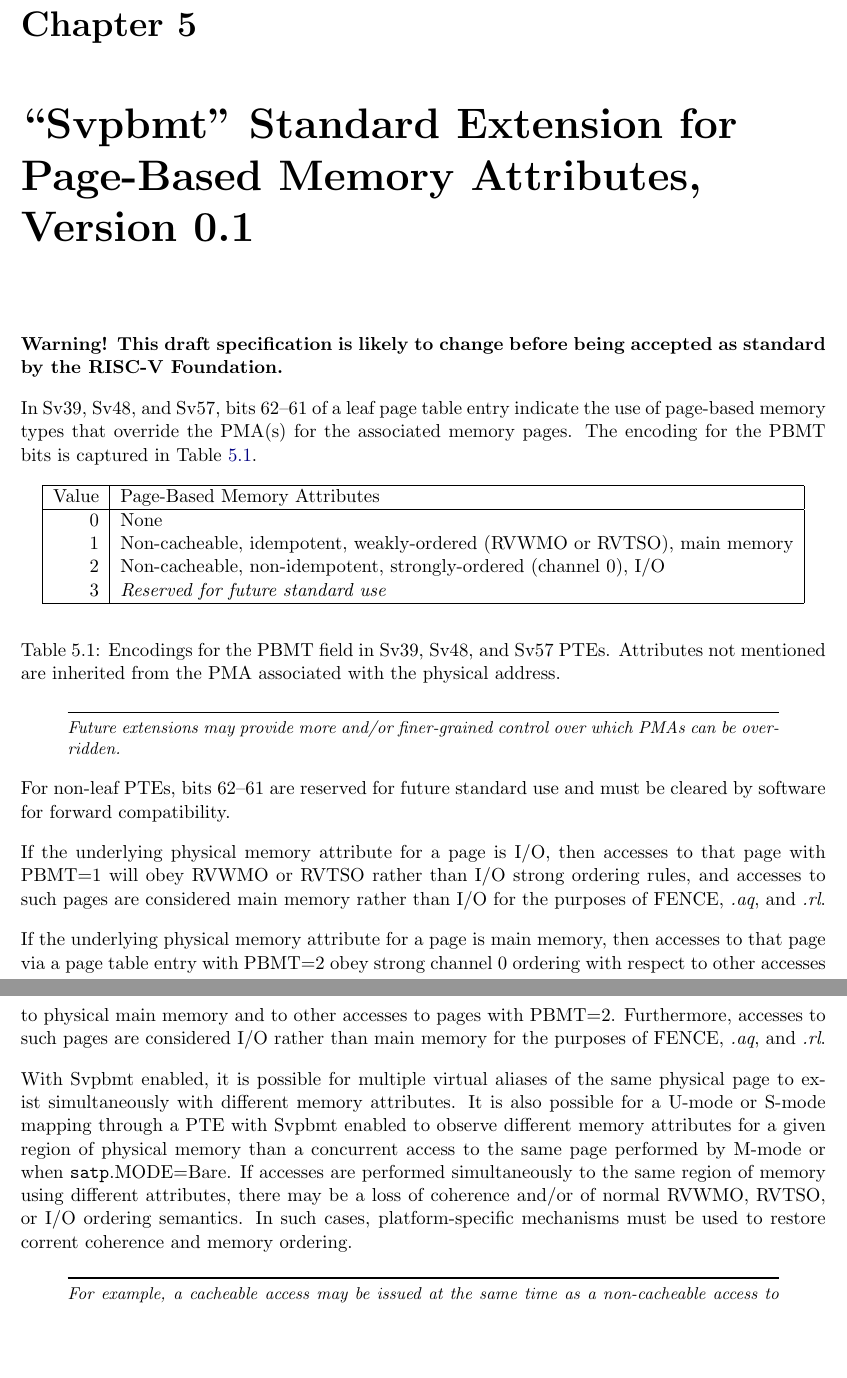
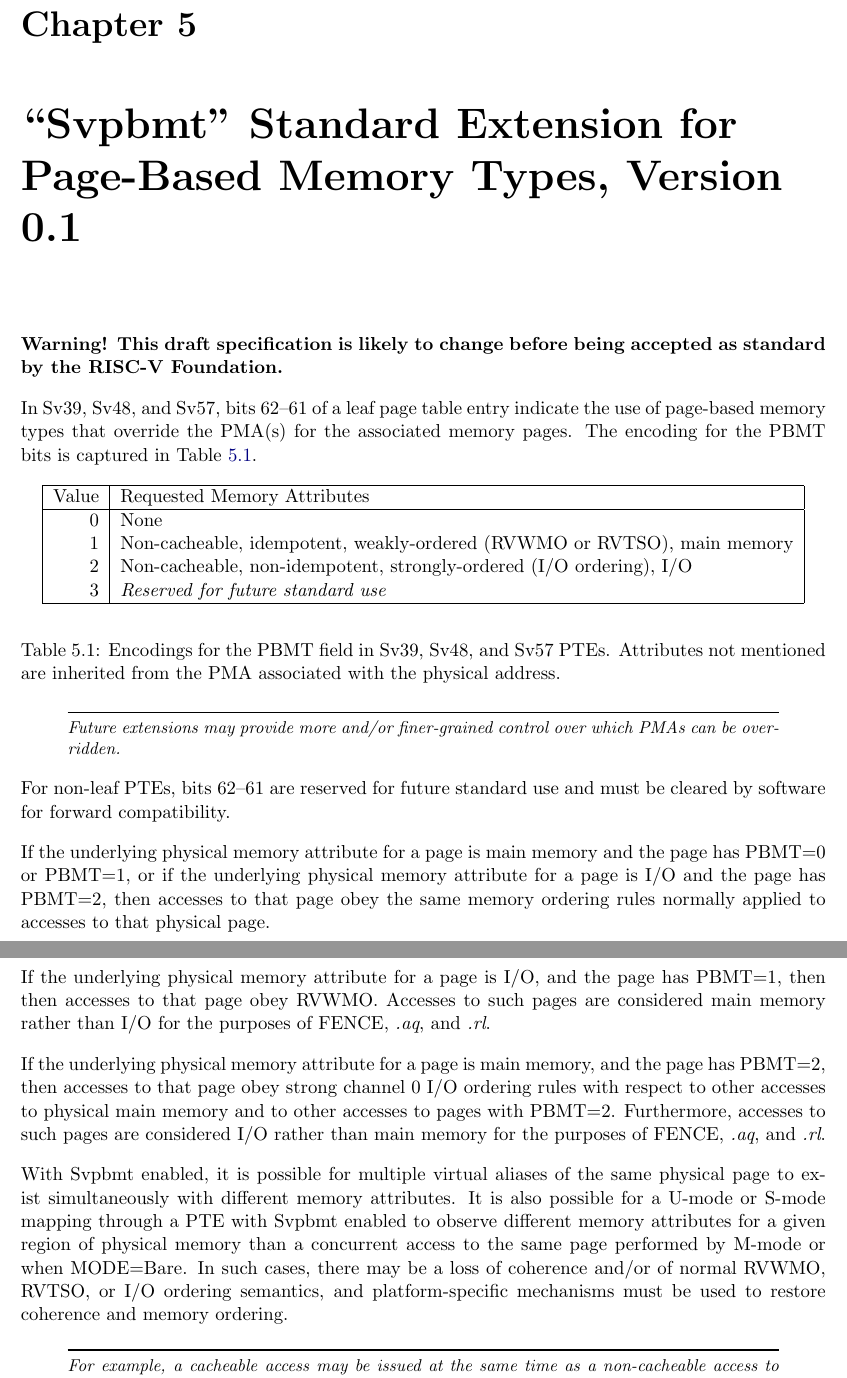
Before and after one commit to riscv/riscv-isa-manual, a LaTeX thesis (src/riscv-privileged.tex, which reads src/supervisor.tex): two parts of pages 99 and 100 of 141, joined at a grey line, cut so that both start at the same text, the shorter picture padded with empty space. Compiled offline with pdfLaTeX.

Commit message:
Some cosmetic tweaks
Thanks to @jscheid-ventana for the suggestions

```diff
--- a/src/supervisor.tex
+++ b/src/supervisor.tex
@@ -2274,7 +2274,7 @@
   types or accesses to invalid physical memory regions trigger page faults.
 \end{commentary}
 
-\chapter{``Svpbmt'' Standard Extension for Page-Based Memory Attributes, Version 0.1}
+\chapter{``Svpbmt'' Standard Extension for Page-Based Memory Types, Version 0.1}
 \label{svpbmt}
 
 {\bf Warning! This draft specification is likely to change before being
@@ -2288,11 +2288,11 @@
 \begin{center}
 \begin{tabular}{|r|l|}
 \hline
-Value  & Page-Based Memory Attributes \\
+Value  & Requested Memory Attributes \\
 \hline
 0      & None \\
 1      & Non-cacheable, idempotent, weakly-ordered (RVWMO or RVTSO), main memory \\
-2      & Non-cacheable, non-idempotent, strongly-ordered (channel 0), I/O \\
+2      & Non-cacheable, non-idempotent, strongly-ordered (I/O ordering), I/O \\
 3      & {\em Reserved for future standard use} \\
 \hline
 \end{tabular}
@@ -2310,14 +2310,19 @@
 For non-leaf PTEs, bits 62--61 are reserved for future standard use and must be
 cleared by software for forward compatibility.
 
-If the underlying physical memory attribute for a page is I/O, then accesses to
-that page with PBMT=1 will obey RVWMO or RVTSO rather than I/O strong ordering
-rules, and accesses to such pages are considered main memory rather than I/O
-for the purposes of FENCE, {\em.aq}, and {\em.rl}.
-
-If the underlying physical memory attribute for a page is main memory, then
-accesses to that page via a page table entry with PBMT=2 obey strong channel 0
-ordering with respect to other accesses to physical main memory and to other
+If the underlying physical memory attribute for a page is main memory and
+the page has PBMT=0 or PBMT=1, or if the underlying physical memory attribute
+for a page is I/O and the page has PBMT=2, then accesses to that page obey the
+same memory ordering rules normally applied to accesses to that physical page.
+
+If the underlying physical memory attribute for a page is I/O, and the page has
+PBMT=1, then then accesses to that page obey RVWMO.  Accesses to such pages are
+considered main memory rather than I/O for the purposes of FENCE, {\em.aq}, and
+{\em.rl}.
+
+If the underlying physical memory attribute for a page is main memory, and the
+page has PBMT=2, then accesses to that page obey strong channel 0 I/O ordering
+rules with respect to other accesses to physical main memory and to other
 accesses to pages with PBMT=2.  Furthermore, accesses to such pages are
 considered I/O rather than main memory for the purposes of FENCE, {\em.aq}, and
 {\em.rl}.
@@ -2326,12 +2331,10 @@
 physical page to exist simultaneously with different memory attributes.  It is
 also possible for a U-mode or S-mode mapping through a PTE with Svpbmt enabled
 to observe different memory attributes for a given region of physical memory
-than a concurrent access to the same page performed by M-mode or when {\tt
-satp}.MODE=Bare.  If accesses are performed simultaneously to the same region
-of memory using different attributes, there may be a loss of coherence and/or
-of normal RVWMO, RVTSO, or I/O ordering semantics.  In such cases,
-platform-specific mechanisms must be used to restore corrent coherence and
-memory ordering.
+than a concurrent access to the same page performed by M-mode or when
+MODE=Bare.  In such cases, there may be a loss of coherence and/or of normal
+RVWMO, RVTSO, or I/O ordering semantics, and platform-specific mechanisms must
+be used to restore coherence and memory ordering.
 
 \begin{commentary}
 For example, a cacheable access may be issued at the same time as a
```
